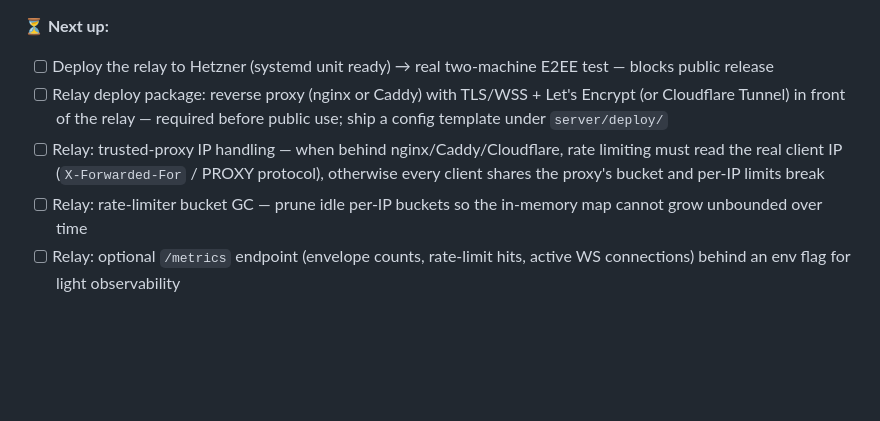
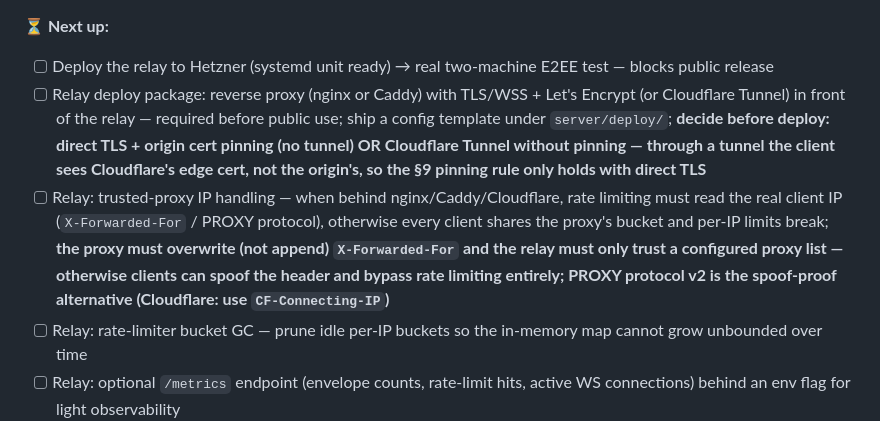
Before and after one commit to ZoniBoy00/Whisper-Chat, a Markdown page: docs/ROADMAP.md, the part around the change. Drawn GitHub-style; blank space fills up the shorter version.

```diff
--- a/docs/ROADMAP.md
+++ b/docs/ROADMAP.md
@@ -350,8 +350,8 @@ settings tests (password never serializes to the UI, patch set/clear).
 
 **⏳ Next up:**
 - [ ] Deploy the relay to Hetzner (systemd unit ready) → real two-machine E2EE test — blocks public release
-- [ ] Relay deploy package: reverse proxy (nginx or Caddy) with TLS/WSS + Let's Encrypt (or Cloudflare Tunnel) in front of the relay — required before public use; ship a config template under `server/deploy/`
-- [ ] Relay: trusted-proxy IP handling — when behind nginx/Caddy/Cloudflare, rate limiting must read the real client IP (`X-Forwarded-For` / PROXY protocol), otherwise every client shares the proxy's bucket and per-IP limits break
+- [ ] Relay deploy package: reverse proxy (nginx or Caddy) with TLS/WSS + Let's Encrypt (or Cloudflare Tunnel) in front of the relay — required before public use; ship a config template under `server/deploy/`; **decide before deploy: direct TLS + origin cert pinning (no tunnel) OR Cloudflare Tunnel without pinning — through a tunnel the client sees Cloudflare's edge cert, not the origin's, so the §9 pinning rule only holds with direct TLS**
+- [ ] Relay: trusted-proxy IP handling — when behind nginx/Caddy/Cloudflare, rate limiting must read the real client IP (`X-Forwarded-For` / PROXY protocol), otherwise every client shares the proxy's bucket and per-IP limits break; **the proxy must overwrite (not append) `X-Forwarded-For` and the relay must only trust a configured proxy list — otherwise clients can spoof the header and bypass rate limiting entirely; PROXY protocol v2 is the spoof-proof alternative (Cloudflare: use `CF-Connecting-IP`)**
 - [ ] Relay: rate-limiter bucket GC — prune idle per-IP buckets so the in-memory map cannot grow unbounded over time
 - [ ] Relay: optional `/metrics` endpoint (envelope counts, rate-limit hits, active WS connections) behind an env flag for light observability
 - [ ] Chat export (Signal-style plaintext/JSON) — small, high-trust, GDPR-friendly
```
